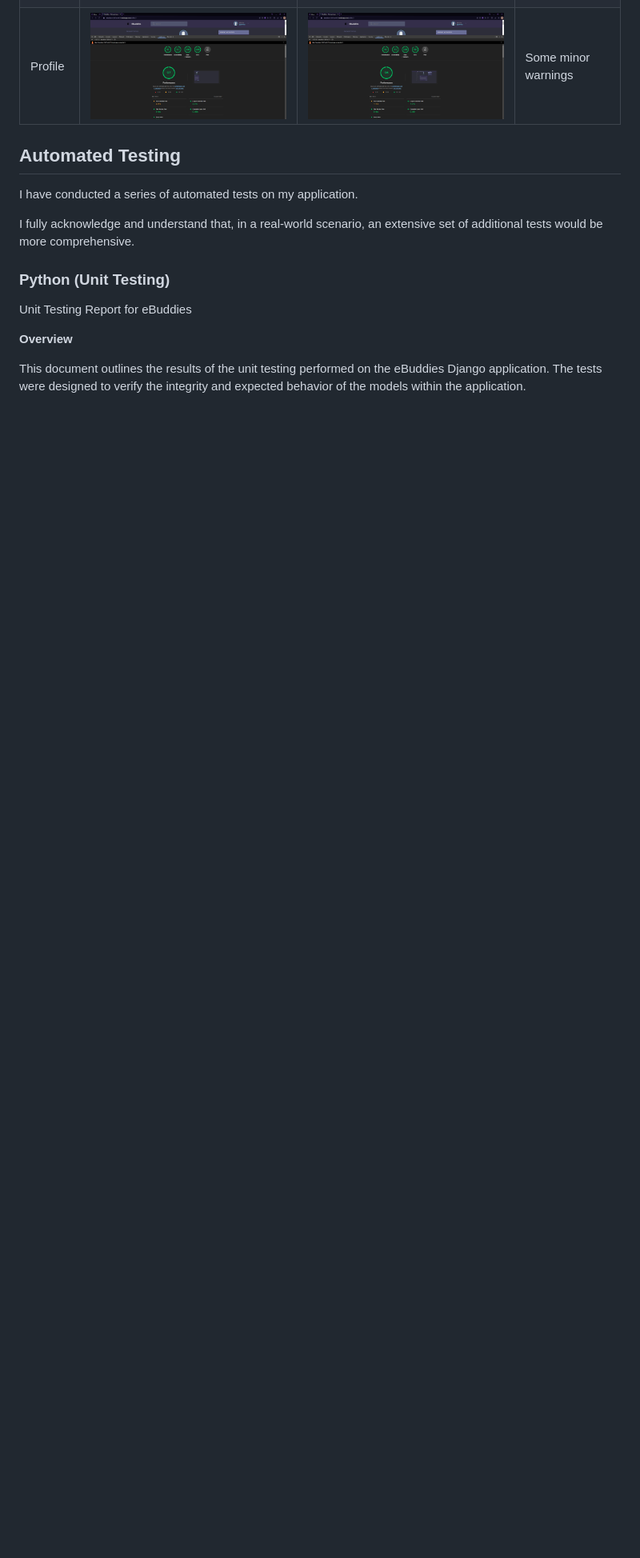
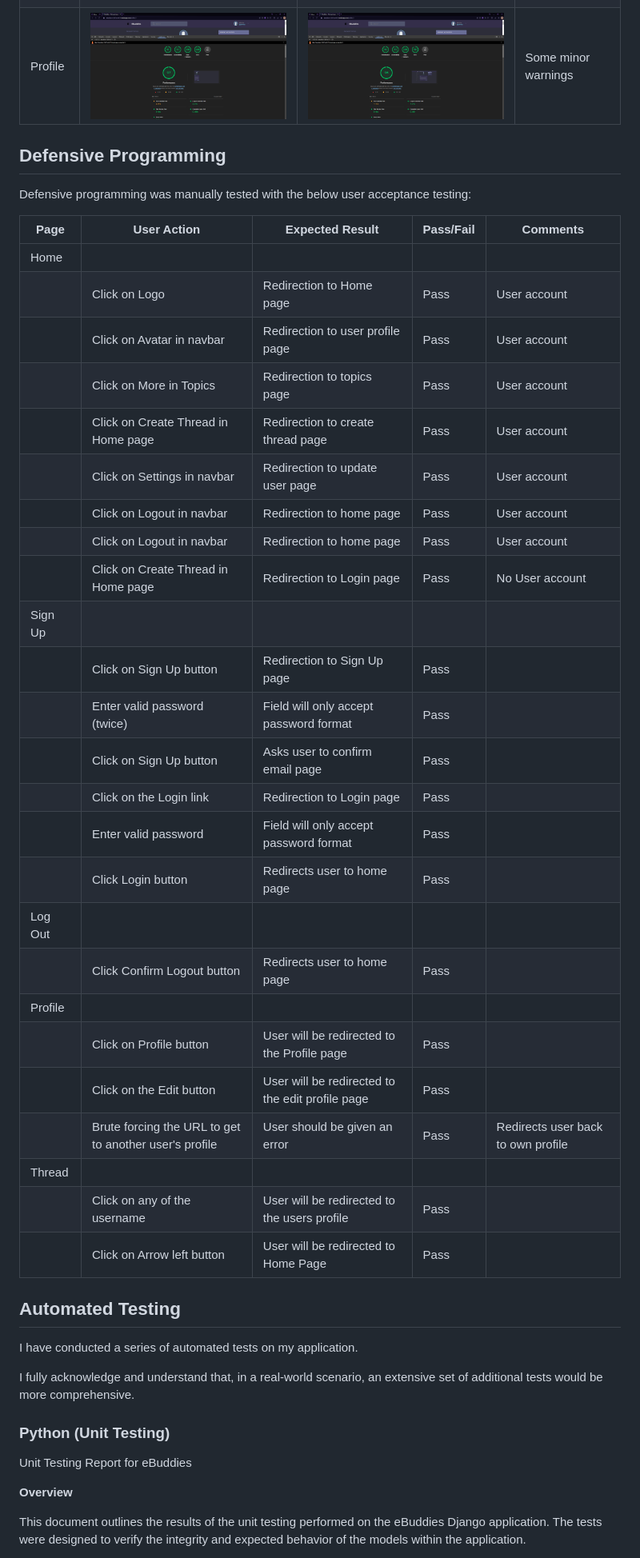
Before and after one commit to JohnnySonTrinh/ebuddies, a Markdown page: TESTING.md, the part around the change printed below. Shown: that part at 80% size. Rendered like a GitHub page; blank space fills up the shorter version.

Commit message:
Add Defensive Programming section TESTING.md

```diff
--- a/TESTING.md
+++ b/TESTING.md
@@ -84,6 +84,40 @@ I've tested my deployed project using the Lighthouse Audit tool to check for any
 | Home | ![screenshot](documentation/lighthouse/lh-moblie-home.png) | ![screenshot](documentation/lighthouse/lh-desktop-home.png) | Some minor warnings |
 | Thread | ![screenshot](documentation/lighthouse/lh-mobile-thread.png) | ![screenshot](documentation/lighthouse/lh-desktop-thread.png) | Accessibility warnings (desktop) |
 | Profile | ![screenshot](documentation/lighthouse/lh-mobile-profile.png) | ![screenshot](documentation/lighthouse/lh-desktop-profile.png) | Some minor warnings |
+
+## Defensive Programming
+
+Defensive programming was manually tested with the below user acceptance testing:
+
+
+| Page | User Action | Expected Result | Pass/Fail | Comments |
+| --- | --- | --- | --- | --- |
+| Home | | | | |
+| | Click on Logo | Redirection to Home page | Pass | User account |
+| | Click on Avatar in navbar | Redirection to user profile page | Pass | User account |
+| | Click on More in Topics | Redirection to topics page | Pass | User account |
+| | Click on Create Thread in Home page | Redirection to create thread page | Pass | User account |
+| | Click on Settings in navbar | Redirection to update user page | Pass | User account |
+| | Click on Logout in navbar | Redirection to home page | Pass | User account |
+| | Click on Logout in navbar | Redirection to home page | Pass | User account |
+| | Click on Create Thread in Home page | Redirection to Login page | Pass | No User account |
+| Sign Up | | | | |
+| | Click on Sign Up button | Redirection to Sign Up page | Pass | |
+| | Enter valid password (twice) | Field will only accept password format | Pass | |
+| | Click on Sign Up button | Asks user to confirm email page | Pass |  |
+| | Click on the Login link | Redirection to Login page | Pass | |
+| | Enter valid password | Field will only accept password format | Pass | |
+| | Click Login button | Redirects user to home page | Pass | |
+| Log Out | | | | |
+| | Click Confirm Logout button | Redirects user to home page | Pass | |
+| Profile | | | | |
+| | Click on Profile button | User will be redirected to the Profile page | Pass | |
+| | Click on the Edit button | User will be redirected to the edit profile page | Pass | |
+| | Brute forcing the URL to get to another user's profile | User should be given an error | Pass | Redirects user back to own profile |
+| Thread | | | | |
+|  | Click on any of the username | User will be redirected to the users profile | Pass | |
+|  | Click on Arrow left button | User will be redirected to Home Page | Pass | |
+
 
 ## Automated Testing
 
```
Also changed, not shown: other parts of TESTING.md (+5 -0 lines).
